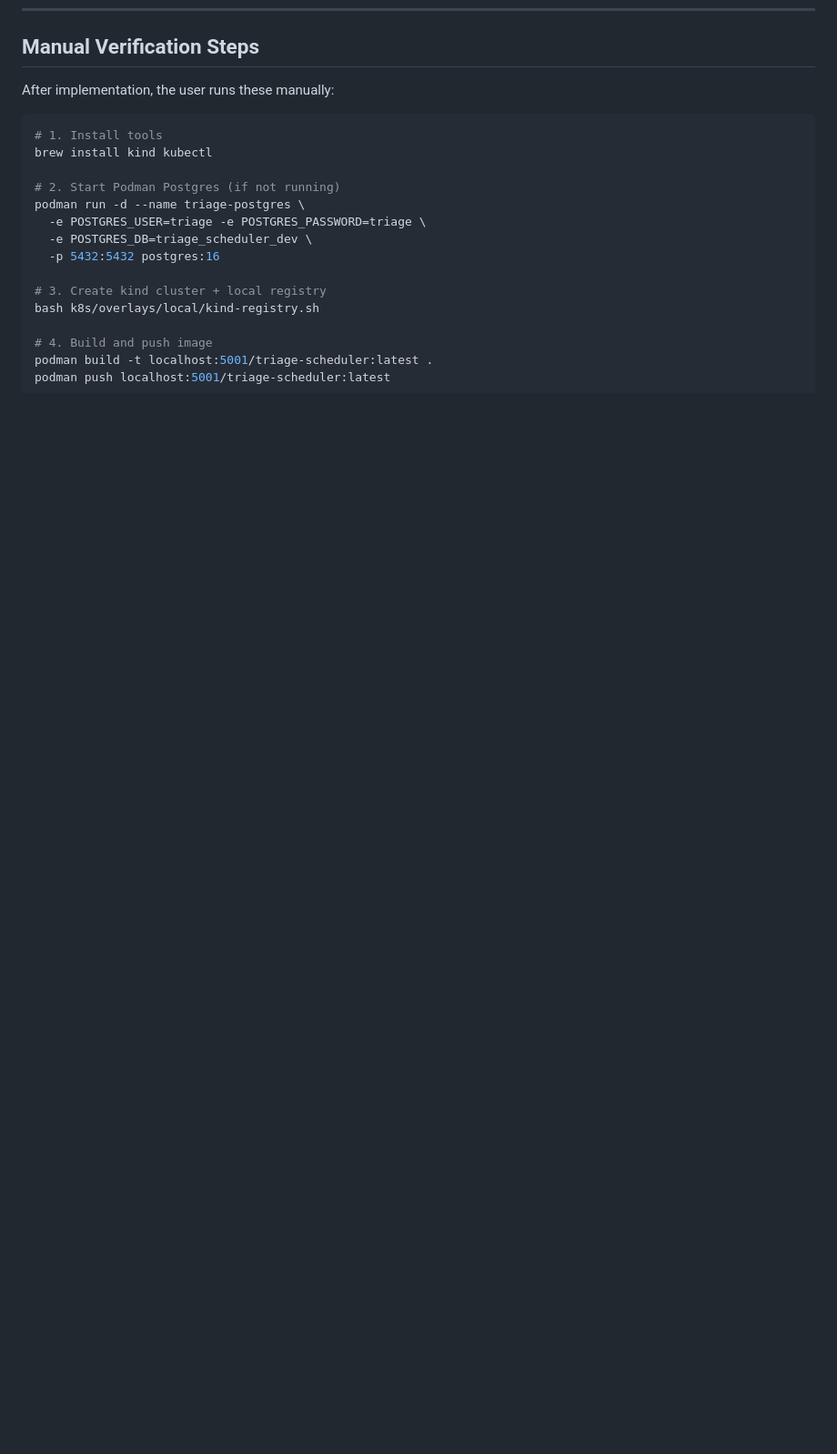
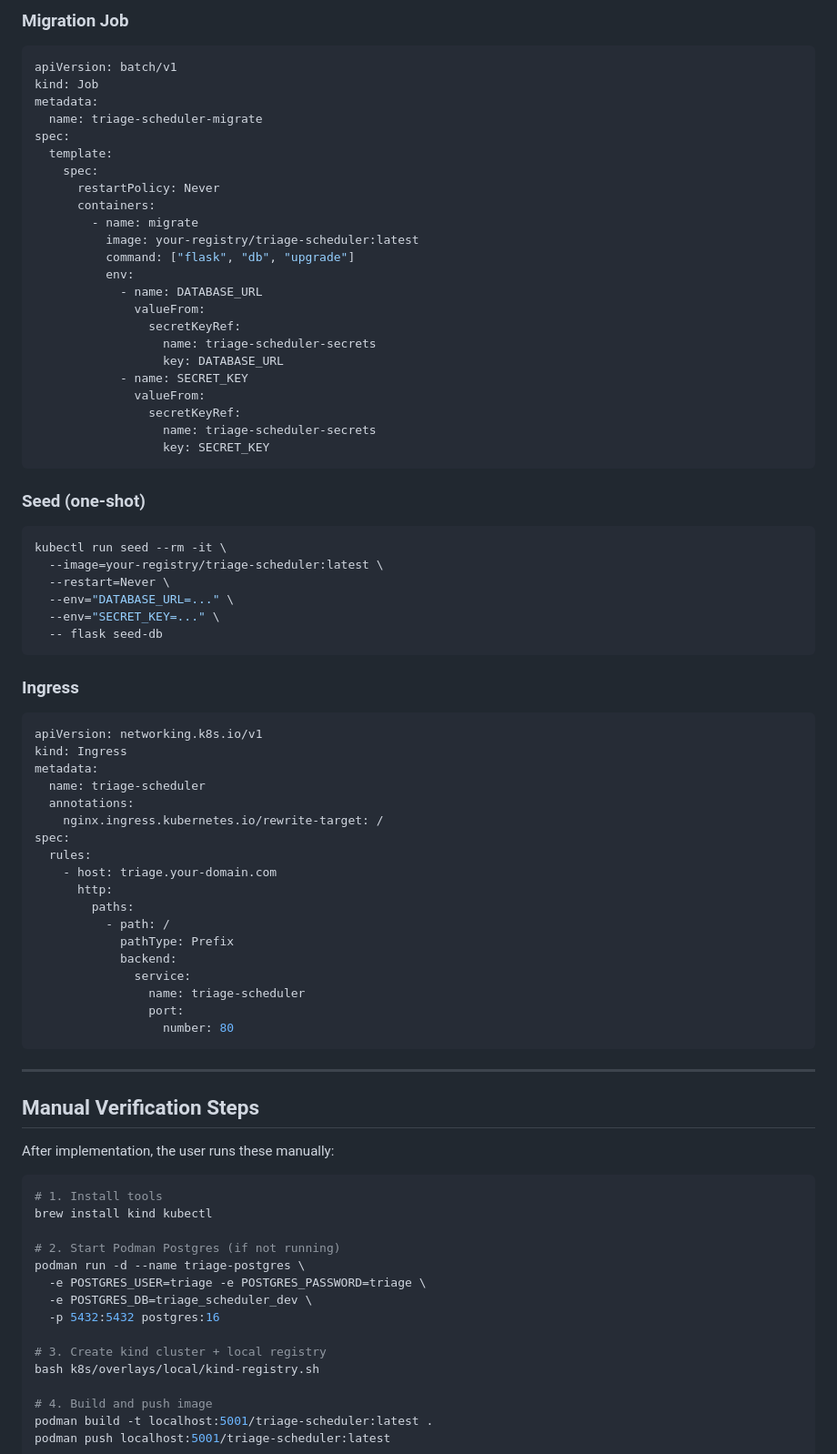
Before and after one commit to rraffi/triage-scheduler, a Markdown page: docs/specs/phase-7_local-k8s-setup.md, the part around one of its changes. Shown at 91% size. Rendered like a GitHub page; blank space fills up the shorter version.

````diff
--- a/docs/specs/phase-7_local-k8s-setup.md
+++ b/docs/specs/phase-7_local-k8s-setup.md
@@ -191,3 +269,67 @@ For the app in kind to reach host Podman Postgres:
+### Migration Job
+
+```yaml
+apiVersion: batch/v1
+kind: Job
+metadata:
+  name: triage-scheduler-migrate
+spec:
+  template:
+    spec:
+      restartPolicy: Never
+      containers:
+        - name: migrate
+          image: your-registry/triage-scheduler:latest
+          command: ["flask", "db", "upgrade"]
+          env:
+            - name: DATABASE_URL
+              valueFrom:
+                secretKeyRef:
+                  name: triage-scheduler-secrets
+                  key: DATABASE_URL
+            - name: SECRET_KEY
+              valueFrom:
+                secretKeyRef:
+                  name: triage-scheduler-secrets
+                  key: SECRET_KEY
+```
+
+### Seed (one-shot)
+
+```bash
+kubectl run seed --rm -it \
+  --image=your-registry/triage-scheduler:latest \
+  --restart=Never \
+  --env="DATABASE_URL=..." \
+  --env="SECRET_KEY=..." \
+  -- flask seed-db
+```
+
+### Ingress
+
+```yaml
+apiVersion: networking.k8s.io/v1
+kind: Ingress
+metadata:
+  name: triage-scheduler
+  annotations:
+    nginx.ingress.kubernetes.io/rewrite-target: /
+spec:
+  rules:
+    - host: triage.your-domain.com
+      http:
+        paths:
+          - path: /
+            pathType: Prefix
+            backend:
+              service:
+                name: triage-scheduler
+                port:
+                  number: 80
+```
+
+---
+
 ## Manual Verification Steps
 
 After implementation, the user runs these manually:
````
Also changed, not shown: other parts of docs/specs/phase-7_local-k8s-setup.md (+78 -0 lines).
